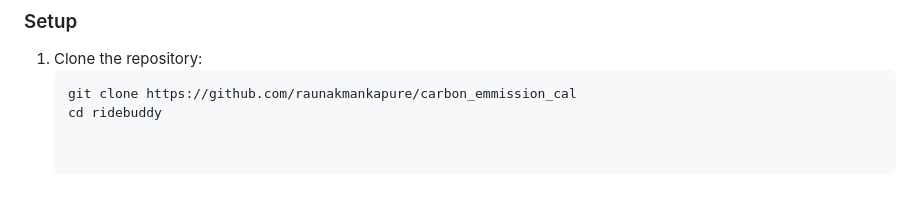
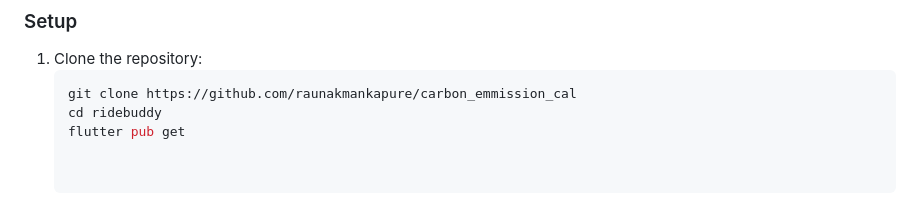
Before and after one commit to raunakmankapure/carbon_emmission_cal, a Markdown page: README.md, the part around the change. GitHub-like rendering.

````diff
--- a/README.md
+++ b/README.md
@@ -88,3 +88,4 @@ The application combines real-world emission factors and calculations with an en
    ```bash
    git clone https://github.com/raunakmankapure/carbon_emmission_cal
    cd ridebuddy
+   flutter pub get
````
